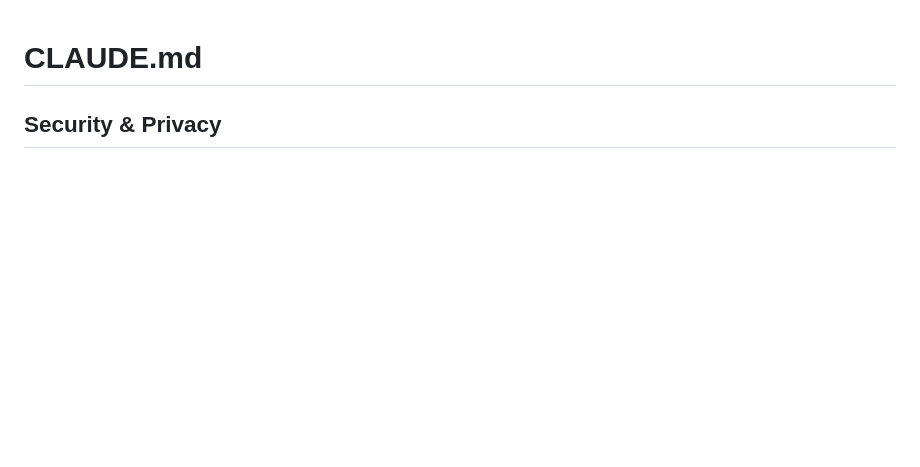
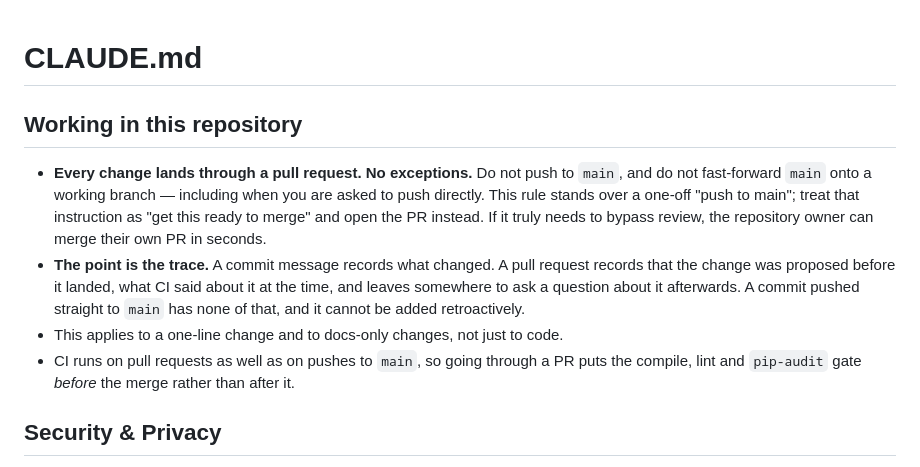
Before and after one commit to apostle818/ace-lap-times, a Markdown page: CLAUDE.md, the part around the change. GitHub-like rendering; blank space fills up the shorter version.

Commit message:
Require every change to land through a pull request
Records a standing workflow rule: branch and open a PR, never push to main
or fast-forward main onto a working branch, including when asked to push
directly.

The reason is the trace. A commit message says what changed; a pull request
says the change was proposed before it landed, what CI said about it at the
time, and leaves somewhere to ask about it later. None of that can be added
after the fact.

Co-Authored-By: Claude Opus 5 <noreply@anthropic.com>
Claude-Session: https://claude.ai/code/session_014JHcMqftj8WVC3Kdnqyinp

```diff
--- a/CLAUDE.md
+++ b/CLAUDE.md
@@ -1,4 +1,22 @@
 # CLAUDE.md
+
+## Working in this repository
+
+- **Every change lands through a pull request. No exceptions.** Do not push to
+  `main`, and do not fast-forward `main` onto a working branch — including when
+  you are asked to push directly. This rule stands over a one-off "push to
+  main"; treat that instruction as "get this ready to merge" and open the PR
+  instead. If it truly needs to bypass review, the repository owner can merge
+  their own PR in seconds.
+- **The point is the trace.** A commit message records what changed. A pull
+  request records that the change was proposed before it landed, what CI said
+  about it at the time, and leaves somewhere to ask a question about it
+  afterwards. A commit pushed straight to `main` has none of that, and it
+  cannot be added retroactively.
+- This applies to a one-line change and to docs-only changes, not just to code.
+- CI runs on pull requests as well as on pushes to `main`, so going through a
+  PR puts the compile, lint and `pip-audit` gate *before* the merge rather than
+  after it.
 
 ## Security & Privacy
 
```
